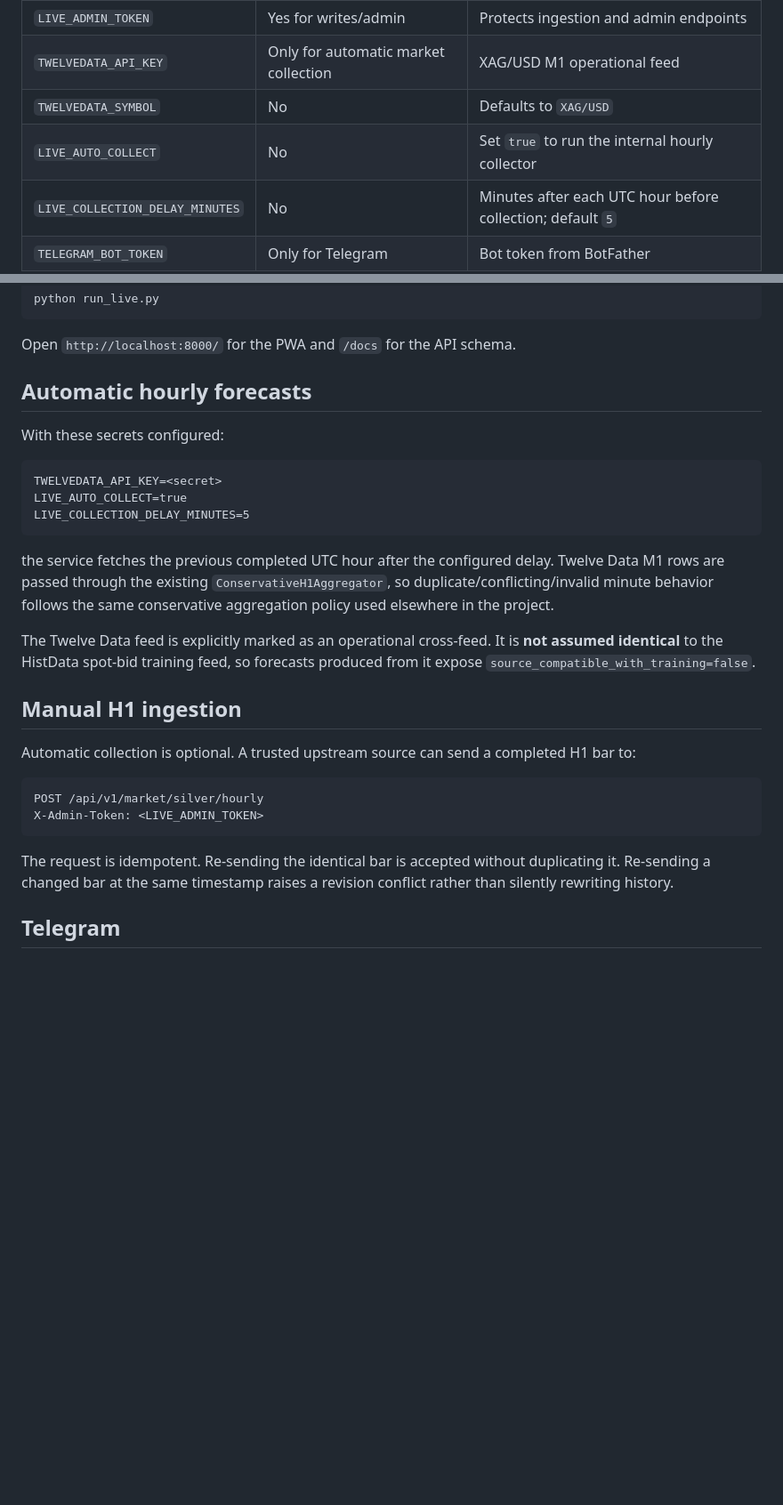
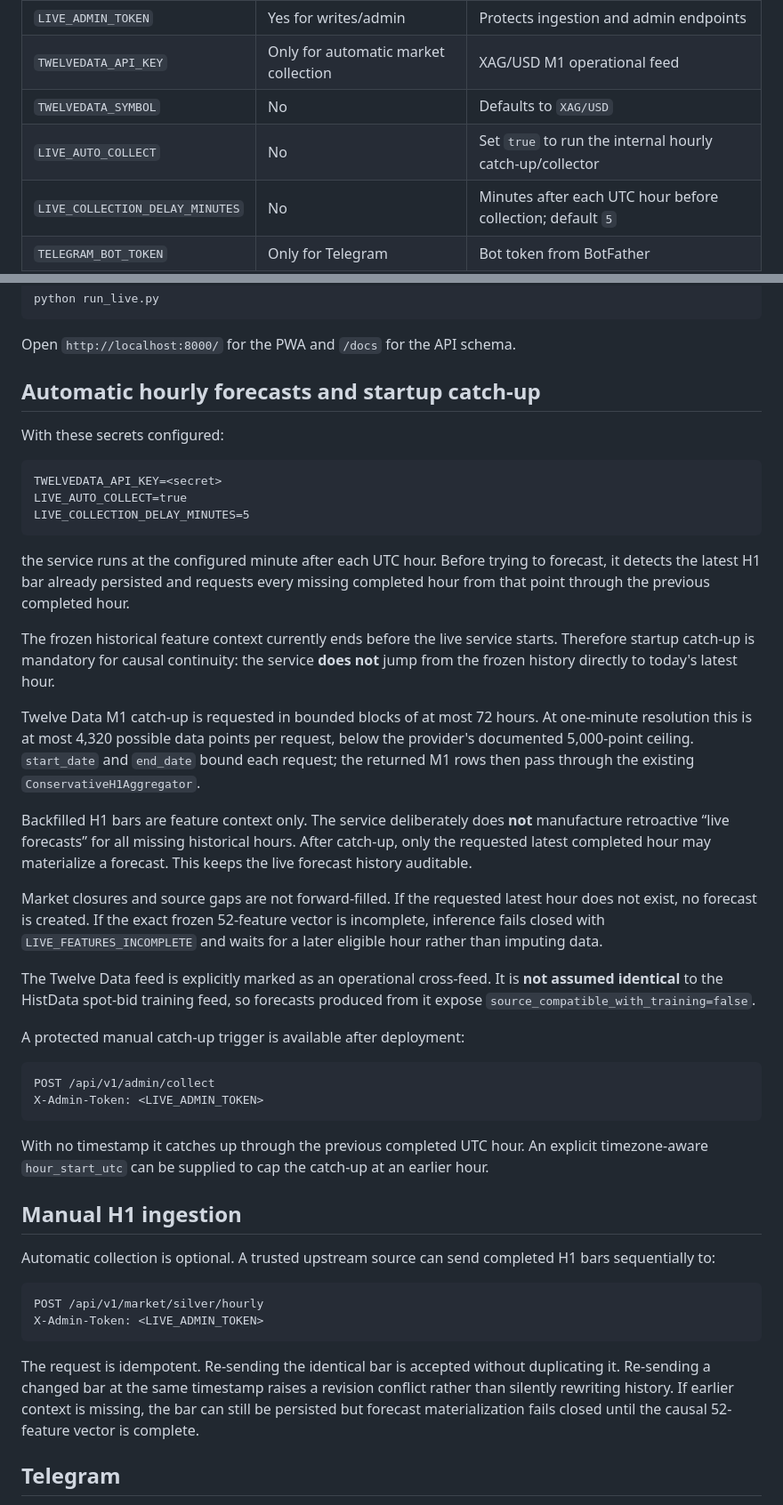
Before and after one commit to MoatasimFaroog1111/MetalPredictor, a Markdown page: LIVE_PLATFORM.md, 2 parts joined by grey strips. Shown at 89% size. Rendered like a GitHub page; blank space fills up the shorter version.

Commit message:
Document causal startup catch-up behavior

````diff
--- a/LIVE_PLATFORM.md
+++ b/LIVE_PLATFORM.md
@@ -32,7 +32,7 @@ Never commit real values. Store them in the hosting platform's secret manager.
 | `LIVE_ADMIN_TOKEN` | Yes for writes/admin | Protects ingestion and admin endpoints |
 | `TWELVEDATA_API_KEY` | Only for automatic market collection | XAG/USD M1 operational feed |
 | `TWELVEDATA_SYMBOL` | No | Defaults to `XAG/USD` |
-| `LIVE_AUTO_COLLECT` | No | Set `true` to run the internal hourly collector |
+| `LIVE_AUTO_COLLECT` | No | Set `true` to run the internal hourly catch-up/collector |
 | `LIVE_COLLECTION_DELAY_MINUTES` | No | Minutes after each UTC hour before collection; default `5` |
 | `TELEGRAM_BOT_TOKEN` | Only for Telegram | Bot token from BotFather |
 | `TELEGRAM_WEBHOOK_SECRET` | Only for Telegram commands | Secret checked on Telegram webhook requests |
@@ -53,7 +53,7 @@ python run_live.py
 
 Open `http://localhost:8000/` for the PWA and `/docs` for the API schema.
 
-## Automatic hourly forecasts
+## Automatic hourly forecasts and startup catch-up
 
 With these secrets configured:
 
@@ -63,20 +63,37 @@ LIVE_AUTO_COLLECT=true
 LIVE_COLLECTION_DELAY_MINUTES=5
 ```
 
-the service fetches the previous completed UTC hour after the configured delay. Twelve Data M1 rows are passed through the existing `ConservativeH1Aggregator`, so duplicate/conflicting/invalid minute behavior follows the same conservative aggregation policy used elsewhere in the project.
+the service runs at the configured minute after each UTC hour. Before trying to forecast, it detects the latest H1 bar already persisted and requests every missing completed hour from that point through the previous completed hour.
+
+The frozen historical feature context currently ends before the live service starts. Therefore startup catch-up is mandatory for causal continuity: the service **does not** jump from the frozen history directly to today's latest hour.
+
+Twelve Data M1 catch-up is requested in bounded blocks of at most 72 hours. At one-minute resolution this is at most 4,320 possible data points per request, below the provider's documented 5,000-point ceiling. `start_date` and `end_date` bound each request; the returned M1 rows then pass through the existing `ConservativeH1Aggregator`.
+
+Backfilled H1 bars are feature context only. The service deliberately does **not** manufacture retroactive “live forecasts” for all missing historical hours. After catch-up, only the requested latest completed hour may materialize a forecast. This keeps the live forecast history auditable.
+
+Market closures and source gaps are not forward-filled. If the requested latest hour does not exist, no forecast is created. If the exact frozen 52-feature vector is incomplete, inference fails closed with `LIVE_FEATURES_INCOMPLETE` and waits for a later eligible hour rather than imputing data.
 
 The Twelve Data feed is explicitly marked as an operational cross-feed. It is **not assumed identical** to the HistData spot-bid training feed, so forecasts produced from it expose `source_compatible_with_training=false`.
 
+A protected manual catch-up trigger is available after deployment:
+
+```text
+POST /api/v1/admin/collect
+X-Admin-Token: <LIVE_ADMIN_TOKEN>
+```
+
+With no timestamp it catches up through the previous completed UTC hour. An explicit timezone-aware `hour_start_utc` can be supplied to cap the catch-up at an earlier hour.
+
 ## Manual H1 ingestion
 
-Automatic collection is optional. A trusted upstream source can send a completed H1 bar to:
+Automatic collection is optional. A trusted upstream source can send completed H1 bars sequentially to:
 
 ```text
 POST /api/v1/market/silver/hourly
 X-Admin-Token: <LIVE_ADMIN_TOKEN>
 ```
 
-The request is idempotent. Re-sending the identical bar is accepted without duplicating it. Re-sending a changed bar at the same timestamp raises a revision conflict rather than silently rewriting history.
+The request is idempotent. Re-sending the identical bar is accepted without duplicating it. Re-sending a changed bar at the same timestamp raises a revision conflict rather than silently rewriting history. If earlier context is missing, the bar can still be persisted but forecast materialization fails closed until the causal 52-feature vector is complete.
 
 ## Telegram
 
````
